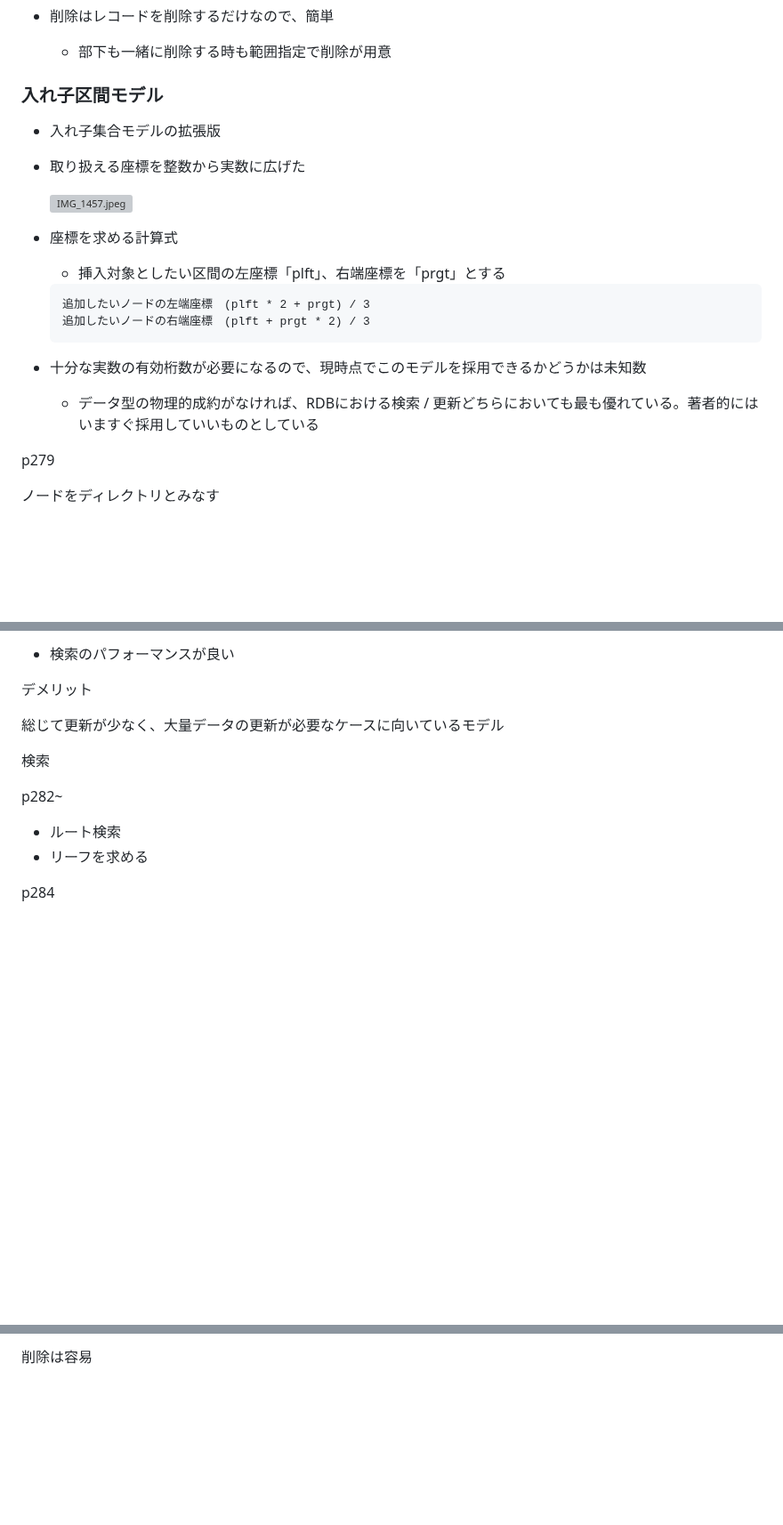
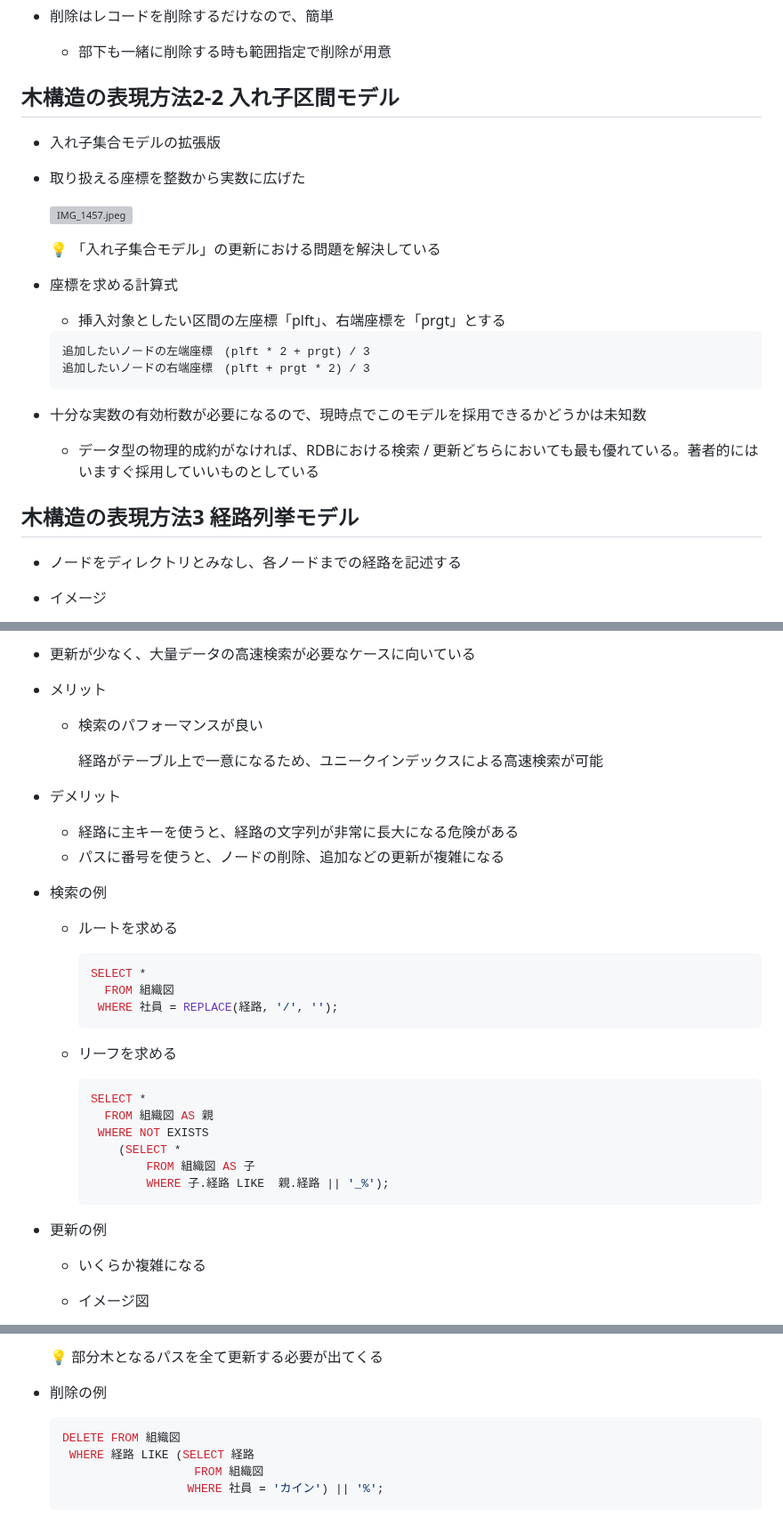
Before and after one commit to Ryutaro-horiuchi/self-development, a Markdown page: db/達人に学ぶDB設計徹底指南書/第9章 一歩進んだ論理設計 ~ SQLで木構造を扱う.md, 3 parts joined by grey strips. Shown at 89% size. GitHub-like rendering; blank space fills up the shorter version; grey boxes are pictures that could not be loaded.

Commit message:
達人に学ぶDB設計徹底指南書19日目朝

````diff
--- a/db/達人に学ぶDB設計徹底指南書/第9章 一歩進んだ論理設計 ~ SQLで木構造を扱う.md
+++ b/db/達人に学ぶDB設計徹底指南書/第9章 一歩進んだ論理設計 ~ SQLで木構造を扱う.md
@@ -98,12 +101,17 @@
 - 削除はレコードを削除するだけなので、簡単
     - 部下も一緒に削除する時も範囲指定で削除が用意
 
-### 入れ子区間モデル
+## 木構造の表現方法2-2 入れ子区間モデル
 
 - 入れ子集合モデルの拡張版
 - 取り扱える座標を整数から実数に広げた
 
     ![IMG_1457.jpeg](https://prod-files-secure.s3.us-west-2.amazonaws.com/42b16988-a5a8-437d-af8b-c8412ee1342b/10faea6f-328e-42ad-9726-9ea35cab09ed/97b02a8b-4668-443c-8d03-0fd0b8eafa91.png)
+
+    <aside>
+    💡 「入れ子集合モデル」の更新における問題を解決している
+
+    </aside>
 
 - 座標を求める計算式
     - 挿入対象としたい区間の左座標「plft」、右端座標を「prgt」とする
@@ -116,7 +124,8 @@
 - 十分な実数の有効桁数が必要になるので、現時点でこのモデルを採用できるかどうかは未知数
     - データ型の物理的成約がなければ、RDBにおける検索 / 更新どちらにおいても最も優れている。著者的にはいますぐ採用していいものとしている
 
-p279
+## 木構造の表現方法3 経路列挙モデル
 
-ノードをディレクトリとみなす
+- ノードをディレクトリとみなし、各ノードまでの経路を記述する
+- イメージ
 
@@ -124,16 +133,34 @@ p279
 
-- 検索のパフォーマンスが良い
+- 更新が少なく、大量データの高速検索が必要なケースに向いている
+- メリット
+    - 検索のパフォーマンスが良い
 
-デメリット
+        経路がテーブル上で一意になるため、ユニークインデックスによる高速検索が可能
 
-総じて更新が少なく、大量データの更新が必要なケースに向いているモデル
+- デメリット
+    - 経路に主キーを使うと、経路の文字列が非常に長大になる危険がある
+    - パスに番号を使うと、ノードの削除、追加などの更新が複雑になる
+- 検索の例
+    - ルートを求める
 
-検索
+        ```sql
+        SELECT *
+          FROM 組織図
+         WHERE 社員 = REPLACE(経路, '/', '');
+        ```
 
-p282~
+    - リーフを求める
 
-- ルート検索
-- リーフを求める
+        ```sql
+        SELECT *
+          FROM 組織図 AS 親
+         WHERE NOT EXISTS
+            (SELECT *
+                FROM 組織図 AS 子
+                WHERE 子.経路 LIKE  親.経路 || '_%');
+        ```
 
-p284
+- 更新の例
+    - いくらか複雑になる
+    - イメージ図
 
@@ -145,2 +172,15 @@ p289
 
-削除は容易
+
+    <aside>
+    💡 部分木となるパスを全て更新する必要が出てくる
+
+    </aside>
+
+- 削除の例
+
+    ```sql
+    DELETE FROM 組織図
+     WHERE 経路 LIKE (SELECT 経路
+                       FROM 組織図
+                      WHERE 社員 = 'カイン') || '%';
+    ```
````
Also changed, not shown: other parts of db/達人に学ぶDB設計徹底指南書/第9章 一歩進んだ論理設計 ~ SQLで木構造を扱う.md (+10 -7 lines).
